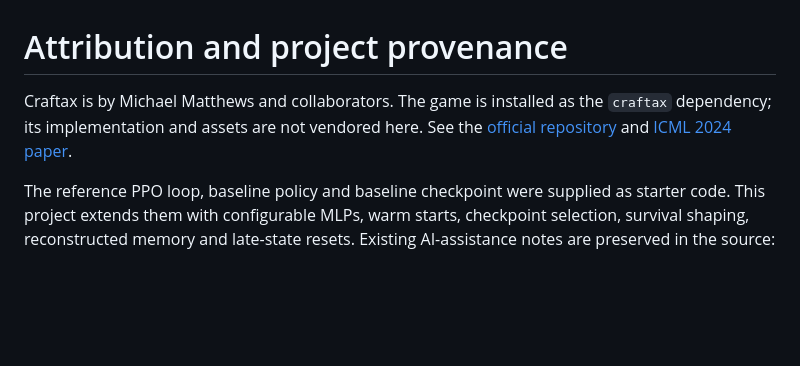
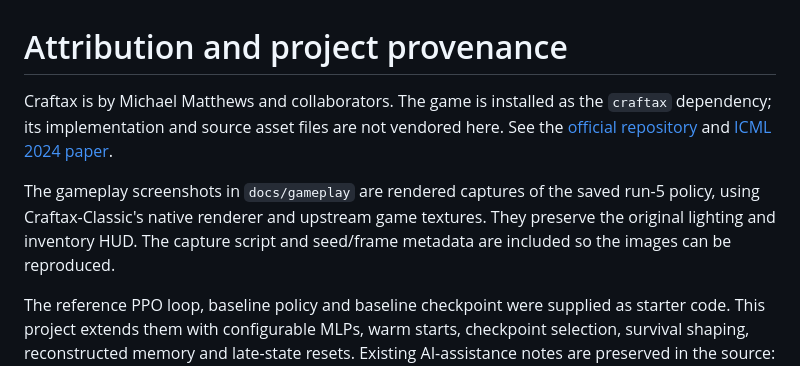
Before and after one commit to yogyam/craftax-rl, a Markdown page: docs/attribution.md, the part around the change. GitHub-like rendering; blank space fills up the shorter version.

```diff
--- a/docs/attribution.md
+++ b/docs/attribution.md
@@ -1,9 +1,14 @@
 # Attribution and project provenance
 
 Craftax is by Michael Matthews and collaborators. The game is installed as the
-`craftax` dependency; its implementation and assets are not vendored here.
+`craftax` dependency; its implementation and source asset files are not vendored here.
 See the [official repository](https://github.com/MichaelTMatthews/Craftax) and
 [ICML 2024 paper](https://proceedings.mlr.press/v235/matthews24a.html).
+
+The gameplay screenshots in `docs/gameplay` are rendered captures of the saved
+run-5 policy, using Craftax-Classic's native renderer and upstream game textures.
+They preserve the original lighting and inventory HUD. The capture script and
+seed/frame metadata are included so the images can be reproduced.
 
 The reference PPO loop, baseline policy and baseline checkpoint were supplied
 as starter code. This project extends them with configurable MLPs, warm starts,
```
Also changed, not shown: README.md (+11 -0 lines), docs/gameplay/crafting.png (added), docs/gameplay/diamond.png (added), docs/gameplay/plant.png (added), 3 other files.
